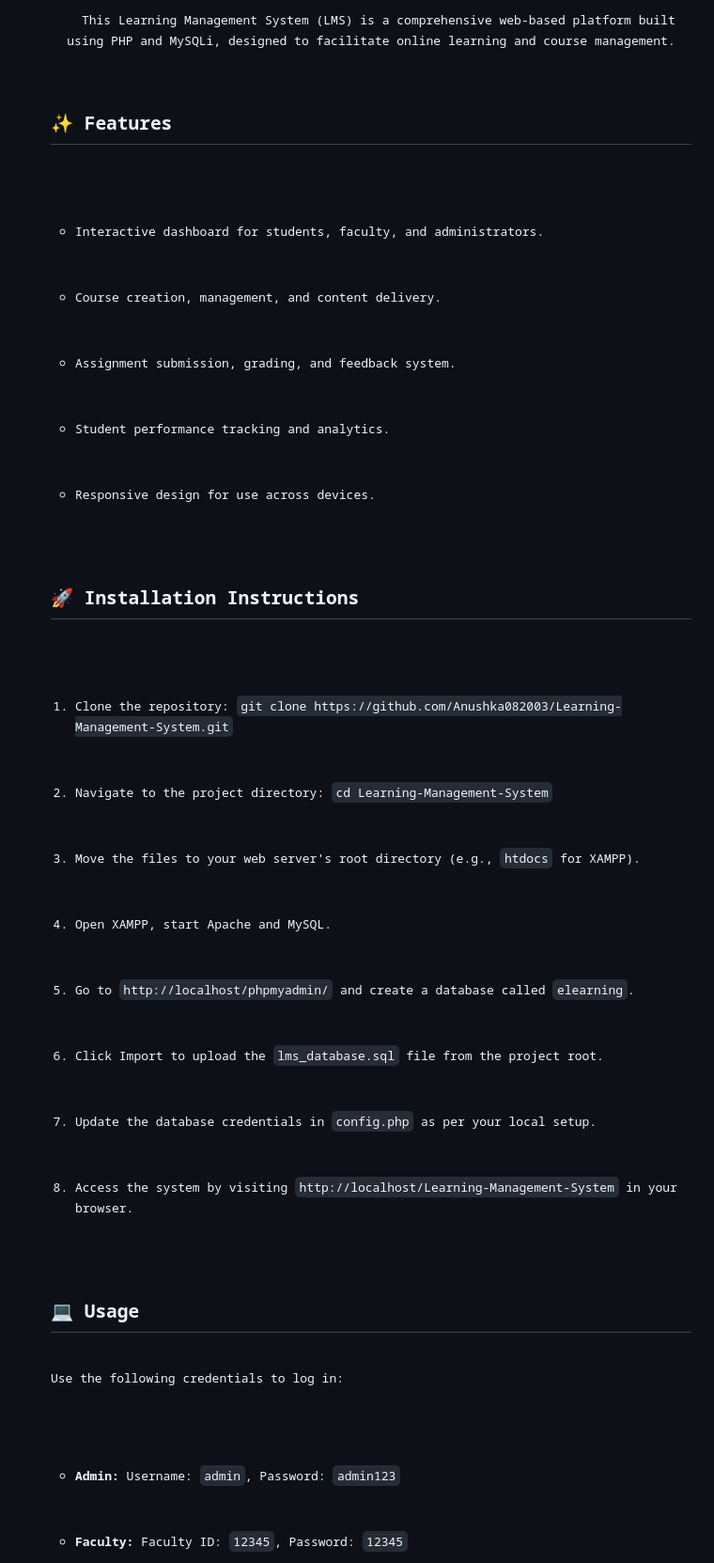
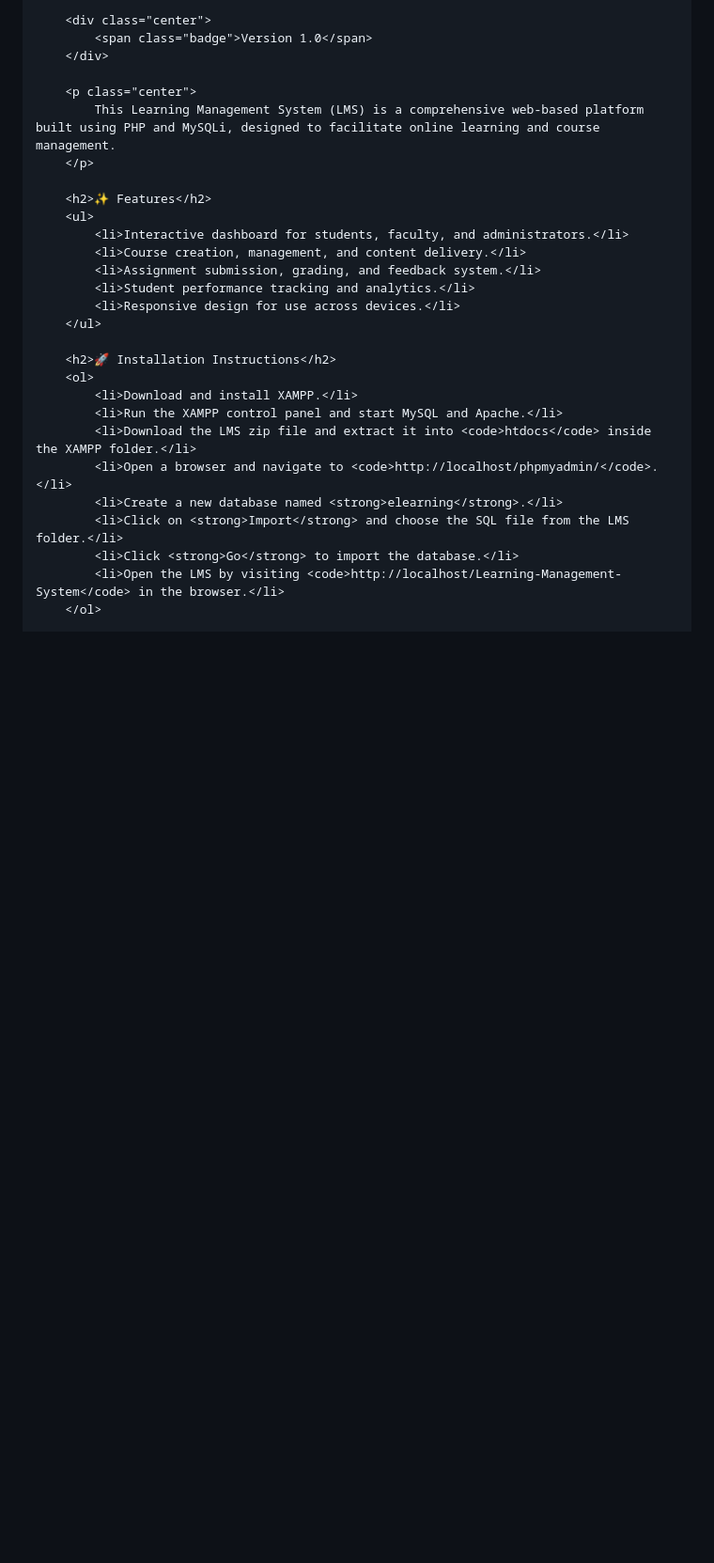
Before and after one commit to Anushka082003/Learning-Management-System, a Markdown page: README.md, the part around the change printed below. Shown: that part at 94% size. GitHub-like rendering; blank space fills up the shorter version.

```diff
--- a/README.md
+++ b/README.md
@@ -66,33 +71,30 @@
 
-<p align="center">
-  This Learning Management System (LMS) is a comprehensive web-based platform built using PHP and MySQLi, designed to facilitate online learning and course management.
-</p>
+        <div class="center">
+            <span class="badge">Version 1.0</span>
+        </div>
 
-<h2>✨ Features</h2>
-<ul>
-  <li>Interactive dashboard for students, faculty, and administrators.</li>
-  <li>Course creation, management, and content delivery.</li>
-  <li>Assignment submission, grading, and feedback system.</li>
-  <li>Student performance tracking and analytics.</li>
-  <li>Responsive design for use across devices.</li>
-</ul>
+        <p class="center">
+            This Learning Management System (LMS) is a comprehensive web-based platform built using PHP and MySQLi, designed to facilitate online learning and course management.
+        </p>
 
-<h2>🚀 Installation Instructions</h2>
-<ol>
-  <li>Clone the repository: <code>git clone https://github.com/Anushka082003/Learning-Management-System.git</code></li>
-  <li>Navigate to the project directory: <code>cd Learning-Management-System</code></li>
-  <li>Move the files to your web server's root directory (e.g., <code>htdocs</code> for XAMPP).</li>
-  <li>Open XAMPP, start Apache and MySQL.</li>
-  <li>Go to <code>http://localhost/phpmyadmin/</code> and create a database called <code>elearning</code>.</li>
-  <li>Click Import to upload the <code>lms_database.sql</code> file from the project root.</li>
-  <li>Update the database credentials in <code>config.php</code> as per your local setup.</li>
-  <li>Access the system by visiting <code>http://localhost/Learning-Management-System</code> in your browser.</li>
-</ol>
+        <h2>✨ Features</h2>
+        <ul>
+            <li>Interactive dashboard for students, faculty, and administrators.</li>
+            <li>Course creation, management, and content delivery.</li>
+            <li>Assignment submission, grading, and feedback system.</li>
+            <li>Student performance tracking and analytics.</li>
+            <li>Responsive design for use across devices.</li>
+        </ul>
 
-<h2>💻 Usage</h2>
-<p>Use the following credentials to log in:</p>
-<ul>
-  <li><strong>Admin:</strong> Username: <code>admin</code>, Password: <code>admin123</code></li>
-  <li><strong>Faculty:</strong> Faculty ID: <code>12345</code>, Password: <code>12345</code></li>
-</ul>
+        <h2>🚀 Installation Instructions</h2>
+        <ol>
+            <li>Download and install XAMPP.</li>
+            <li>Run the XAMPP control panel and start MySQL and Apache.</li>
+            <li>Download the LMS zip file and extract it into <code>htdocs</code> inside the XAMPP folder.</li>
+            <li>Open a browser and navigate to <code>http://localhost/phpmyadmin/</code>.</li>
+            <li>Create a new database named <strong>elearning</strong>.</li>
+            <li>Click on <strong>Import</strong> and choose the SQL file from the LMS folder.</li>
+            <li>Click <strong>Go</strong> to import the database.</li>
+            <li>Open the LMS by visiting <code>http://localhost/Learning-Management-System</code> in the browser.</li>
+        </ol>
 
```
Also changed, not shown: other parts of README.md (+91 -82 lines).
